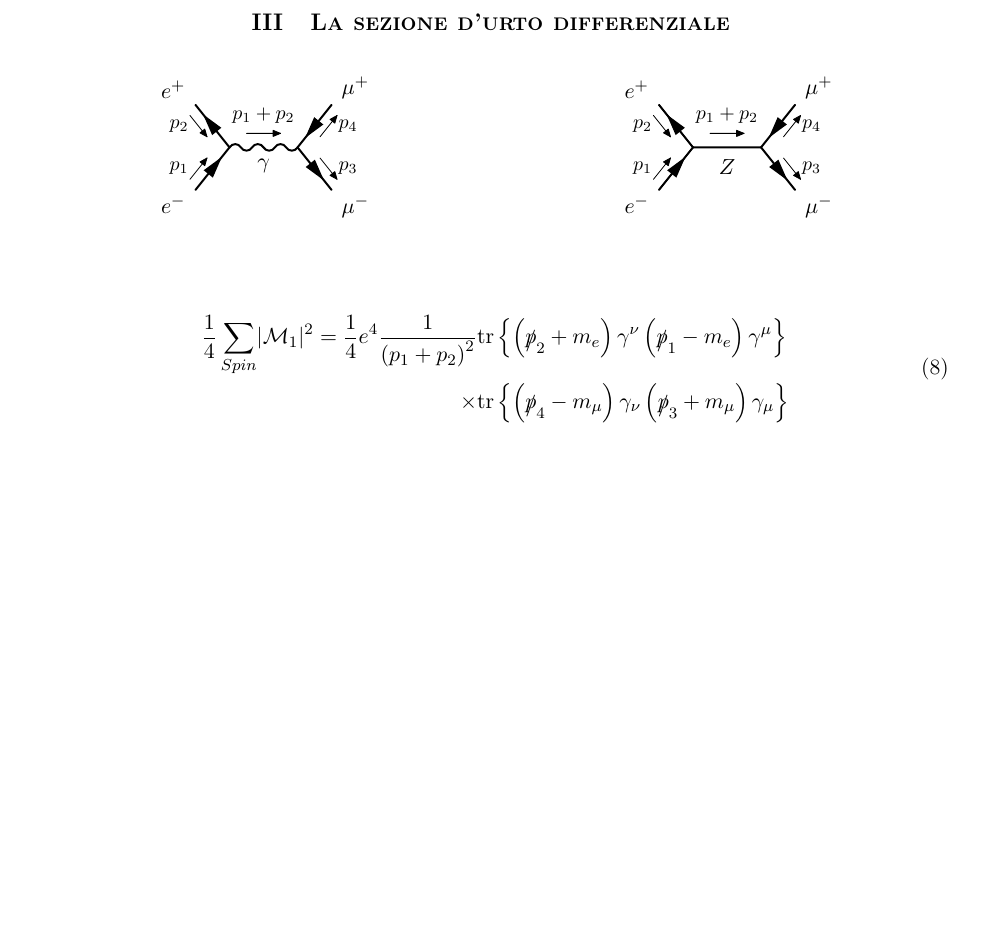
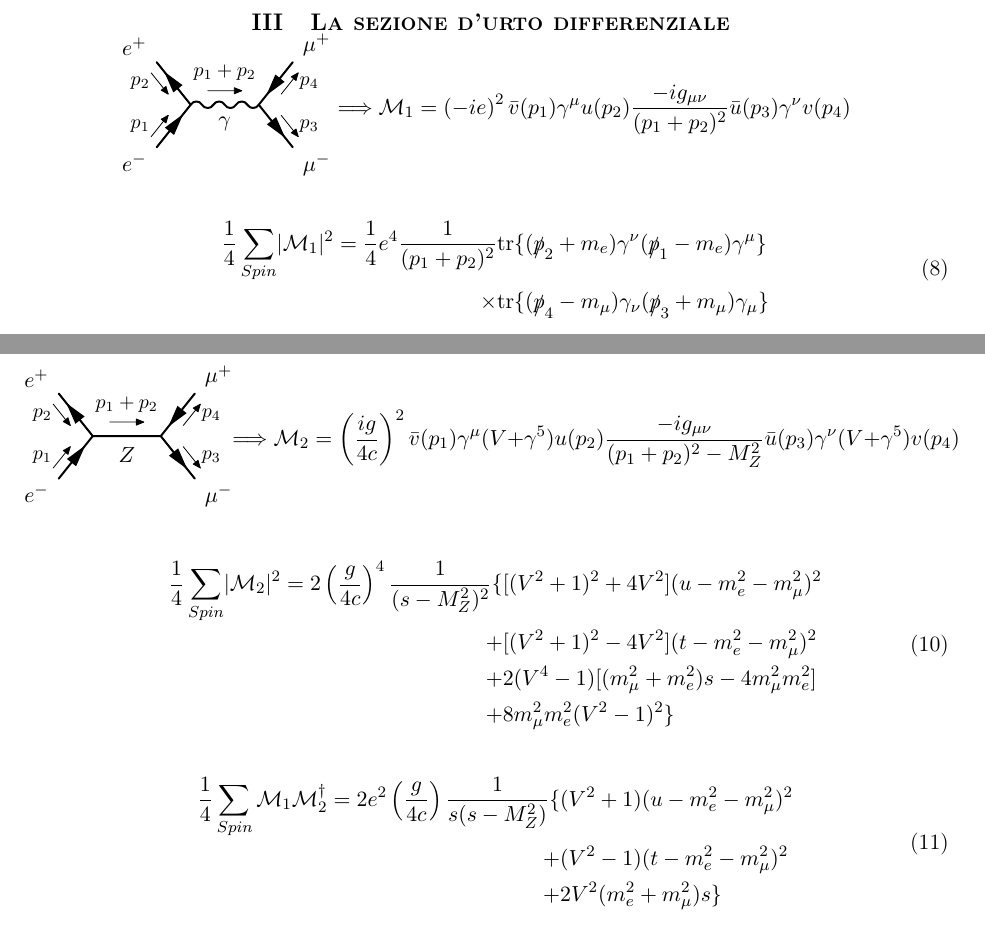
Before and after one commit to maciacco/essay, a LaTeX paper (qftEssay.tex): part of page 1 of 2 before the commit and two parts of pages 1 and 2 of 2 after it, the two joined at a grey line, cut so that both start at the same text, the shorter picture padded with empty space. The pictures show the PDF file qftEssay.pdf that the author committed with the source.

Commit message:
add cross section calculation

```diff
--- a/qftEssay.tex
+++ b/qftEssay.tex
@@ -147,5 +146,5 @@
             \marrow{d}{right}{rt}{$p_3$}{v2,o1}
             \marrow{e}{right}{rt}{$p_4$}{v2,o2}
         \end{fmfgraph*}
-        \end{gathered}
+        \end{gathered} \ \ \ \Longrightarrow\mathcal{M}_1=\left(-ie\right)^2\bar{v}(p_1)\gamma^\mu u(p_2)\frac{-ig_{\mu\nu}}{(p_1+p_2)^2}\bar{u}(p_3)\gamma^\nu v(p_4)
         \end{equation*}
@@ -174,7 +186,7 @@
             \marrow{i}{right}{rt}{$p_3$}{v2,o1}
             \marrow{l}{right}{rt}{$p_4$}{v2,o2}
         \end{fmfgraph*}
-        \end{gathered}
+        \end{gathered} \ \ \ \Longrightarrow\mathcal{M}_2=\left(\frac{ig}{4c}\right)^2\bar{v}(p_1)\gamma^\mu(V+\gamma^5) u(p_2)\frac{-ig_{\mu\nu}}{(p_1+p_2)^2-M_Z^2}\bar{u}(p_3)\gamma^\nu(V+\gamma^5) v(p_4)
         \end{equation*}
-    \end{fmffile} \\
+    \end{fmffile}
 
@@ -182,2 +194,6 @@
     \begin{equation}
     \begin{split}
+    \frac{1}{4}\sum_{Spin}\lvert\mathcal{M}_2\rvert^2=2\left(\frac{g}{4c}\right)^4\frac{1}{(s-M_Z^2)^2}\{&[(V^2+1)^2+4V^2](u-m_e^2-m_\mu^2)^2\\
+    +&[(V^2+1)^2-4V^2](t-m_e^2-m_\mu^2)^2\\
+    +&2(V^4-1)[(m_\mu^2+m_e^2)s-4m_\mu^2 m_e^2]\\
+    +&8m_\mu^2 m_e^2(V^2-1)^2\}
@@ -186,6 +200,16 @@
     \end{split}
     \end{equation}
 
+    % WEAK x QED -> Mandelstam (spin averaged) modulus squared of amplitude
+    \begin{equation}
+    \begin{split}
+    \frac{1}{4}\sum_{Spin}\mathcal{M}_1\mathcal{M}_2^{\dagger}=2e^2\left(\frac{g}{4c}\right)\frac{1}{s(s-M_Z^2)}\{&(V^2+1)(u-m_e^2-m_\mu^2)^2\\
+    +&(V^2-1)(t-m_e^2-m_\mu^2)^2\\
+    +&2V^2(m_e^2+m_\mu^2)s\}
+    \end{split}
+    \end{equation}
+
+    % CINEMATICA: LE DEFINIZIONI DEGLI IMPULSI INLINE
 
     \section{\centering\textsc{L'ampiezza del diagramma con linea interna di Higgs} } % Caratteristiche di interazione con scalare
 
```
Also changed, not shown: qftEssay.pdf, qftEssay.tex (24 more changed lines).
